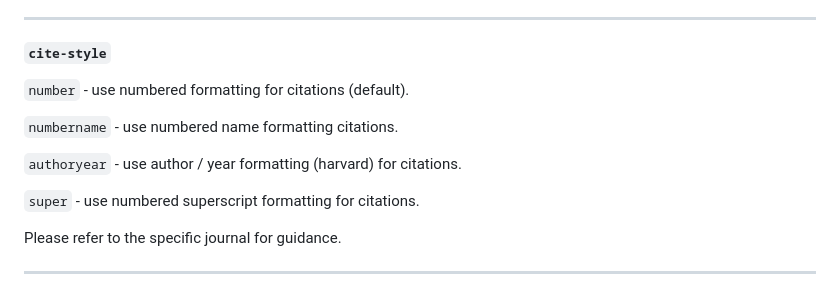
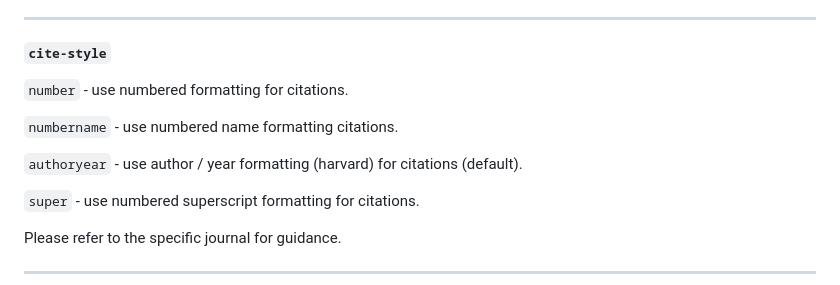
Before and after one commit to quarto-journals/elsevier, a Markdown page: README.md, the part around the change. GitHub-like rendering.

Commit message:
Document that default cite-style is authoryear

```diff
--- a/README.md
+++ b/README.md
@@ -75,11 +75,11 @@ The name of journal that this article will be submitted to. If not provided, thi
 
 **`cite-style`**
 
-`number` - use numbered formatting for citations (default).
+`number` - use numbered formatting for citations.
 
 `numbername` - use numbered name formatting citations.
 
-`authoryear` - use author / year formatting (harvard) for citations.
+`authoryear` - use author / year formatting (harvard) for citations (default).
 
 `super` - use numbered superscript formatting for citations.
 
```
